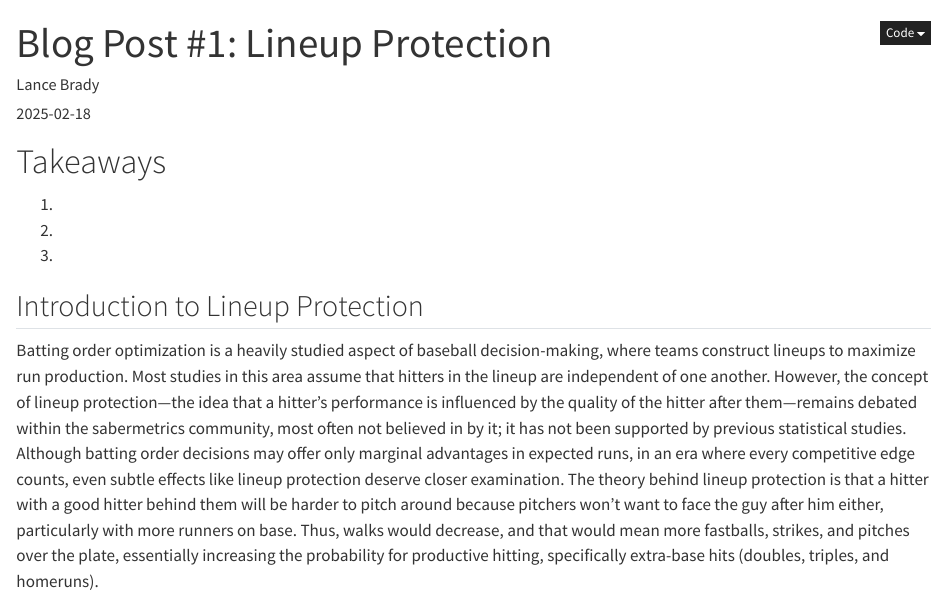
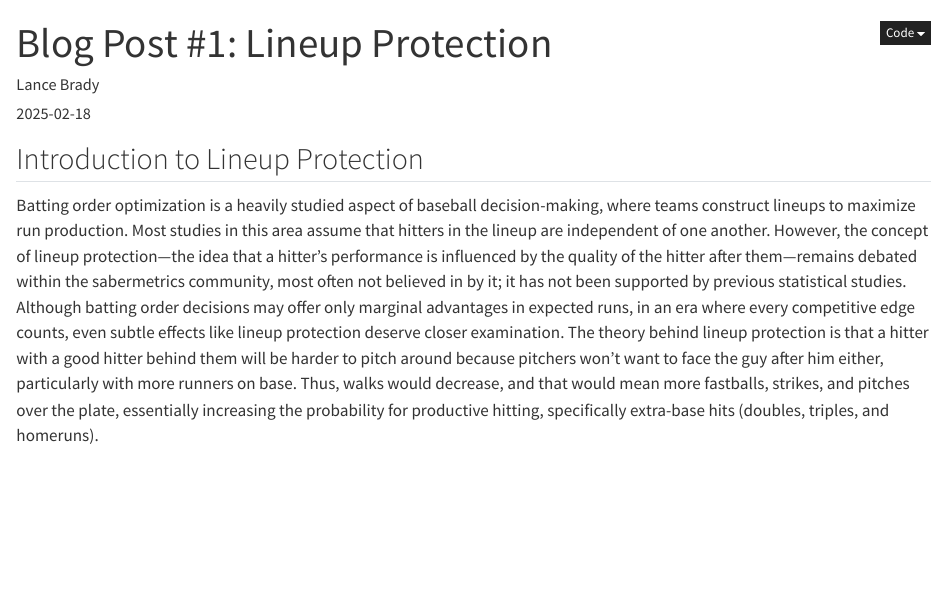
Before and after one commit to lancebrady15/lances-lineups, a Quarto document (posts/blog-1-lineup-protection/index.qmd): the page in a window 1100 px wide, from its top. Rendered offline with R 4.5, knitr and Pandoc in place of Quarto, with nearby package versions; some code elsewhere in the file could not run offline.

Commit message:
NEw quarto

```diff
--- a/posts/blog-1-lineup-protection/index.qmd
+++ b/posts/blog-1-lineup-protection/index.qmd
@@ -7,14 +7,6 @@ format: html
 editor: visual
 image: blog1.jpg
 ---
-
-# Takeaways
-
-1.
-
-2.
-
-3.
 
 ## Introduction to Lineup Protection
 
```
Also changed, not shown: 2 other files.
